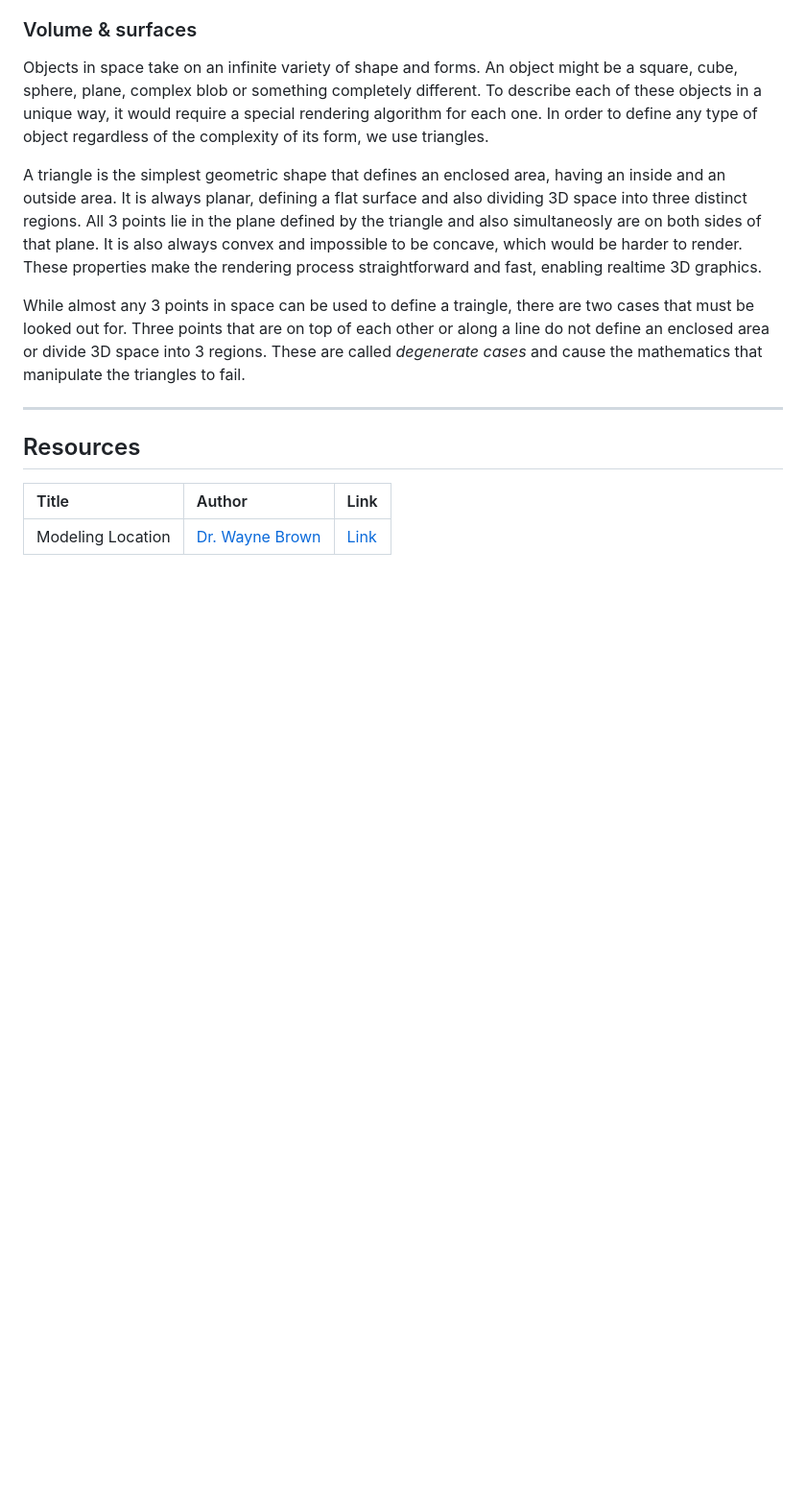
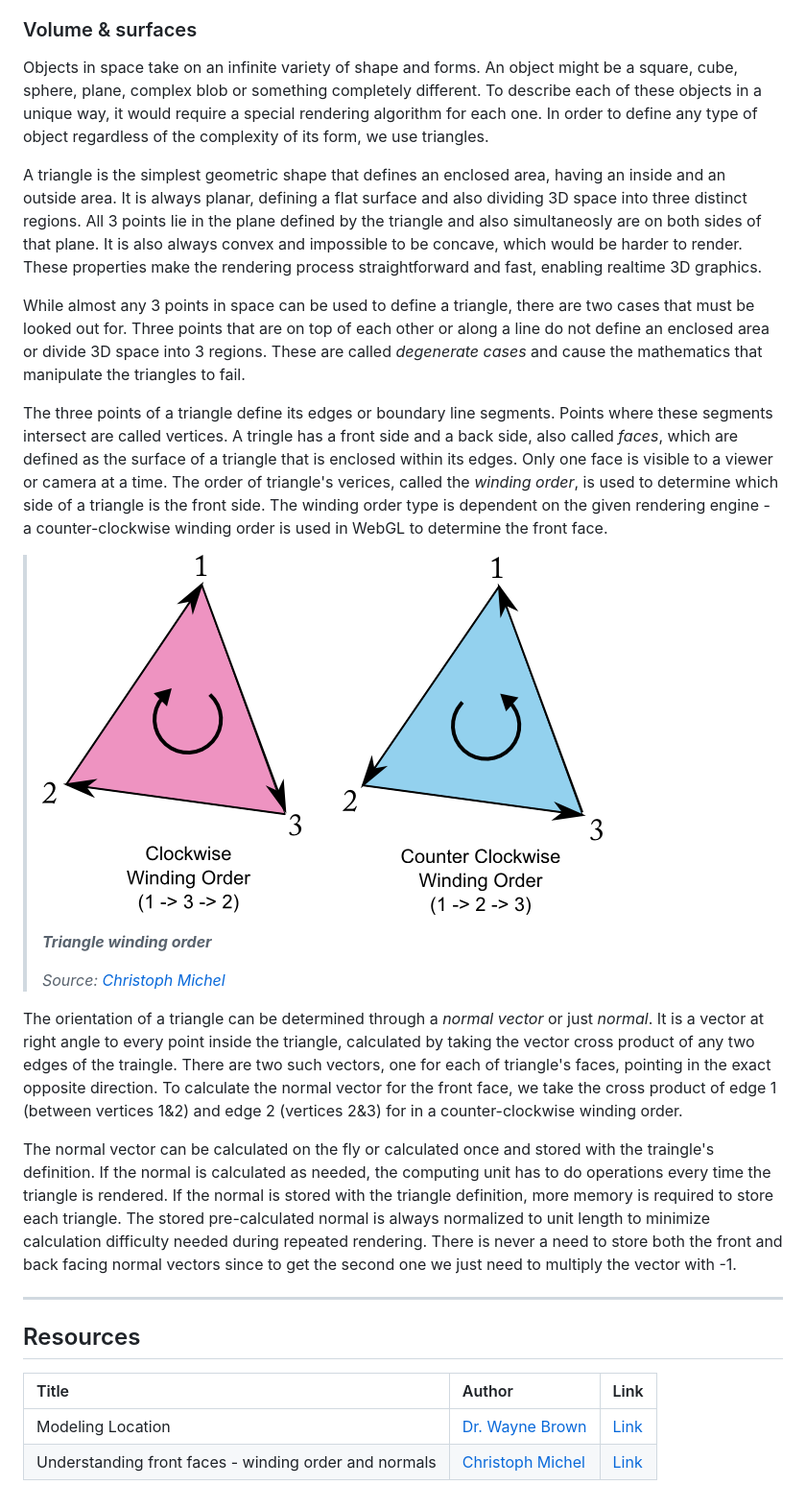
Before and after one commit to bartosjiri/webgl-handbook, a Markdown page: 005_model-data/README.md, the part around the change printed below. Shown: that part at 96% size. Rendered like a GitHub page; pictures changed too: 005_model-data/assets/triangle-winding-order.png (added); blank space fills up the shorter version.

```diff
--- a/005_model-data/README.md
+++ b/005_model-data/README.md
@@ -47,9 +47,19 @@ Objects in space take on an infinite variety of shape and forms. An object might
 
 A triangle is the simplest geometric shape that defines an enclosed area, having an inside and an outside area. It is always planar, defining a flat surface and also dividing 3D space into three distinct regions. All 3 points lie in the plane defined by the triangle and also simultaneosly are on both sides of that plane. It is also always convex and impossible to be concave, which would be harder to render. These properties make the rendering process straightforward and fast, enabling realtime 3D graphics.
 
-While almost any 3 points in space can be used to define a traingle, there are two cases that must be looked out for. Three points that are on top of each other or along a line do not define an enclosed area or divide 3D space into 3 regions. These are called *degenerate cases* and cause the mathematics that manipulate the triangles to fail.
+While almost any 3 points in space can be used to define a triangle, there are two cases that must be looked out for. Three points that are on top of each other or along a line do not define an enclosed area or divide 3D space into 3 regions. These are called *degenerate cases* and cause the mathematics that manipulate the triangles to fail.
 
+The three points of a triangle define its edges or boundary line segments. Points where these segments intersect are called vertices. A tringle has a front side and a back side, also called *faces*, which are defined as the surface of a triangle that is enclosed within its edges. Only one face is visible to a viewer or camera at a time. The order of triangle's verices, called the *winding order*, is used to determine which side of a triangle is the front side. The winding order type is dependent on the given rendering engine - a counter-clockwise winding order is used in WebGL to determine the front face.
 
+> ![Triangle winding order](assets/triangle-winding-order.png)
+>
+> ***Triangle winding order***
+>
+> *Source: [Christoph Michel][E002]*
+
+The orientation of a triangle can be determined through a *normal vector* or just *normal*. It is a vector at right angle to every point inside the triangle, calculated by taking the vector cross product of any two edges of the traingle. There are two such vectors, one for each of triangle's faces, pointing in the exact opposite direction. To calculate the normal vector for the front face, we take the cross product of edge 1 (between vertices 1&2) and edge 2 (vertices 2&3) for in a counter-clockwise winding order.
+
+The normal vector can be calculated on the fly or calculated once and stored with the traingle's definition. If the normal is calculated as needed, the computing unit has to do operations every time the triangle is rendered. If the normal is stored with the triangle definition, more memory is required to store each triangle. The stored pre-calculated normal is always normalized to unit length to minimize calculation difficulty needed during repeated rendering. There is never a need to store both the front and back facing normal vectors since to get the second one we just need to multiply the vector with -1.
 
 ---
 
@@ -57,6 +67,7 @@ While almost any 3 points in space can be used to define a traingle, there are t
 | Title | Author | Link |
 | :---   | :---  | :---  |
 | Modeling Location | [Dr. Wayne Brown][A006] | [Link][L006] |
+| Understanding front faces - winding order and normals | [Christoph Michel][E002] | [Link][E001] |
 
 
 <!-- Resource links -->
```
Also changed, not shown: other parts of 005_model-data/README.md (+5 -1 lines).
